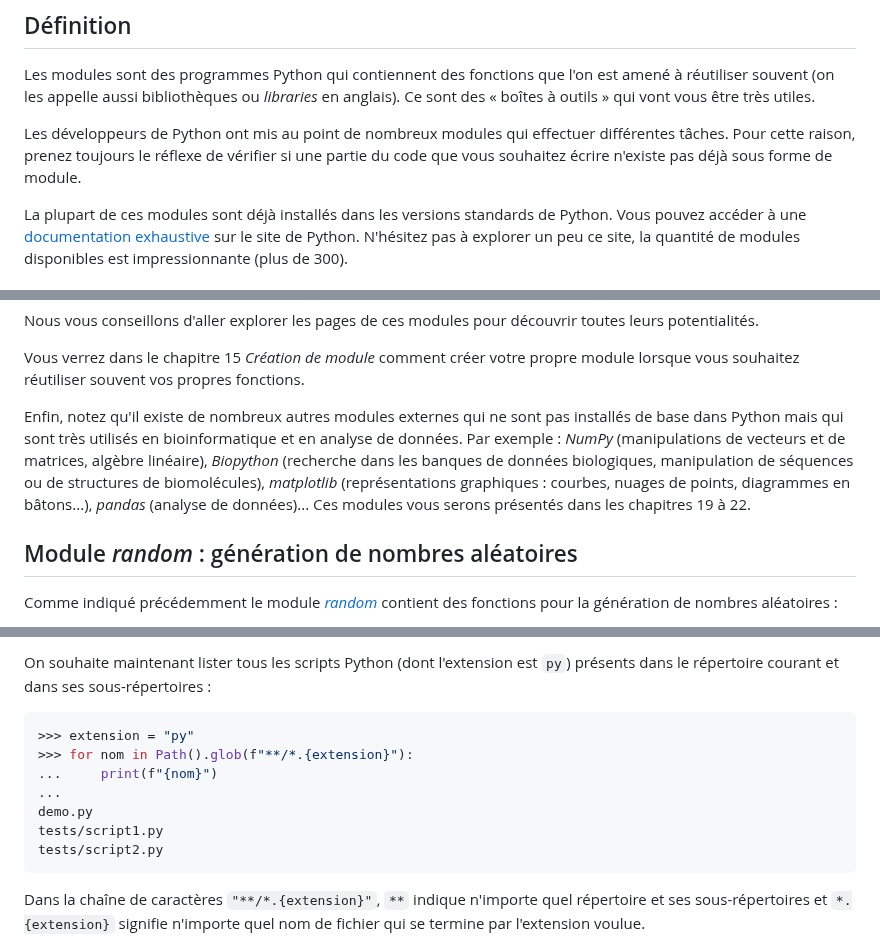
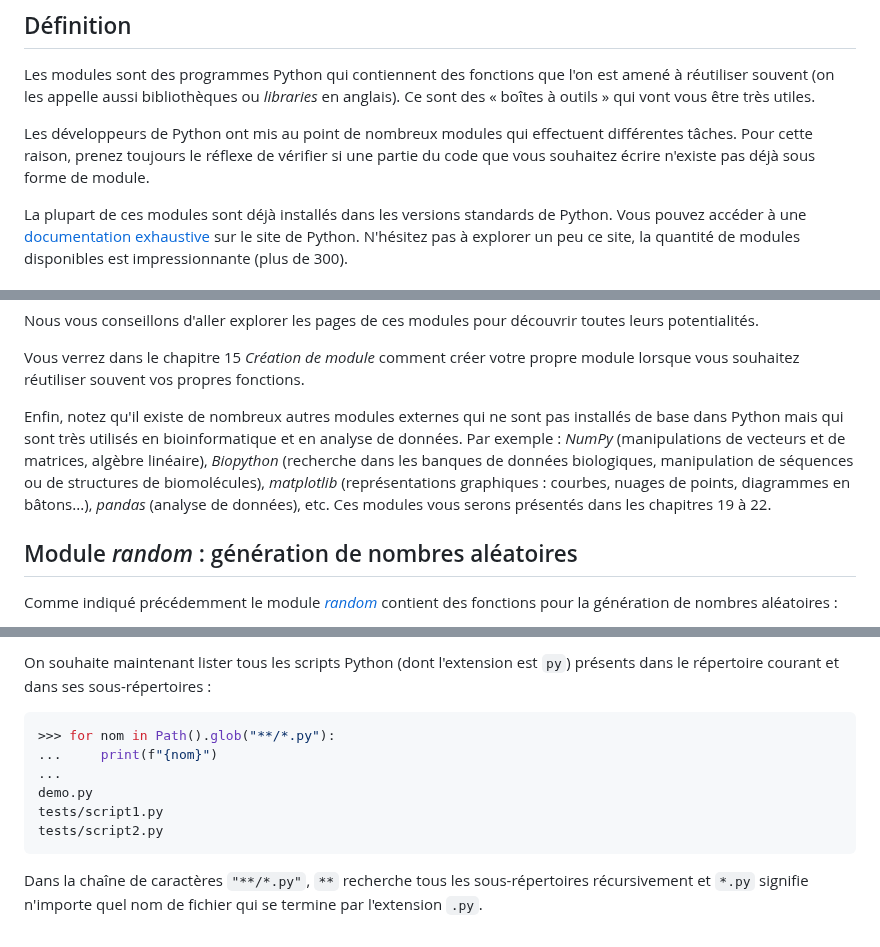
Before and after one commit to bioinfo-prog/cours-python, a Markdown page: 09_modules.md, 3 parts joined by grey strips. Drawn GitHub-style.

Commit message:
Add Patrick's comments

````diff
--- a/09_modules.md
+++ b/09_modules.md
@@ -4,7 +4,7 @@
 
 Les modules sont des programmes Python qui contiennent des fonctions que l'on est amené à réutiliser souvent (on les appelle aussi bibliothèques ou *libraries* en anglais). Ce sont des « boîtes à outils » qui vont vous être très utiles.
 
-Les développeurs de Python ont mis au point de nombreux modules qui effectuer différentes tâches. Pour cette raison, prenez toujours le réflexe de vérifier si une partie du code que vous souhaitez écrire n'existe pas déjà sous forme de module.
+Les développeurs de Python ont mis au point de nombreux modules qui effectuent différentes tâches. Pour cette raison, prenez toujours le réflexe de vérifier si une partie du code que vous souhaitez écrire n'existe pas déjà sous forme de module.
 
 La plupart de ces modules sont déjà installés dans les versions standards de Python. Vous pouvez accéder à une [documentation exhaustive](https://docs.python.org/fr/3/py-modindex.html) sur le site de Python. N'hésitez pas à explorer un peu ce site, la quantité de modules disponibles est impressionnante (plus de 300).
 
@@ -224,7 +224,7 @@ Nous vous conseillons d'aller explorer les pages de ces modules pour découvrir
 
 Vous verrez dans le chapitre 15 *Création de module* comment créer votre propre module lorsque vous souhaitez réutiliser souvent vos propres fonctions.
 
-Enfin, notez qu'il existe de nombreux autres modules externes qui ne sont pas installés de base dans Python mais qui sont très utilisés en bioinformatique et en analyse de données. Par exemple : *NumPy* (manipulations de vecteurs et de matrices, algèbre linéaire), *Biopython* (recherche dans les banques de données biologiques, manipulation de séquences ou de structures de biomolécules), *matplotlib* (représentations graphiques : courbes, nuages de points, diagrammes en bâtons...), *pandas* (analyse de données)... Ces modules vous serons présentés dans les chapitres 19 à 22.
+Enfin, notez qu'il existe de nombreux autres modules externes qui ne sont pas installés de base dans Python mais qui sont très utilisés en bioinformatique et en analyse de données. Par exemple : *NumPy* (manipulations de vecteurs et de matrices, algèbre linéaire), *Biopython* (recherche dans les banques de données biologiques, manipulation de séquences ou de structures de biomolécules), *matplotlib* (représentations graphiques : courbes, nuages de points, diagrammes en bâtons...), *pandas* (analyse de données), etc. Ces modules vous serons présentés dans les chapitres 19 à 22.
 
 
 ## Module *random* : génération de nombres aléatoires
@@ -515,8 +515,7 @@ Le répertoire courant contient les fichiers `1BTA.pdb` et `demo.py` ainsi que l
 On souhaite maintenant lister tous les scripts Python (dont l'extension est `py`) présents dans le répertoire courant et dans ses sous-répertoires :
 
 ```python
->>> extension = "py"
->>> for nom in Path().glob(f"**/*.{extension}"):
+>>> for nom in Path().glob("**/*.py"):
 ...     print(f"{nom}")
 ...
 demo.py
@@ -524,5 +523,5 @@ tests/script1.py
 tests/script2.py
 ```
 
-Dans la chaîne de caractères `"**/*.{extension}"`, `**` indique n'importe quel répertoire et ses sous-répertoires et `*.{extension}` signifie n'importe quel nom de fichier qui se termine par l'extension voulue.
+Dans la chaîne de caractères `"**/*.py"`, `**` recherche tous les sous-répertoires récursivement et `*.py` signifie n'importe quel nom de fichier qui se termine par l'extension `.py`.
 
````
Also changed, not shown: other parts of 09_modules.md (+1 -1 lines).
